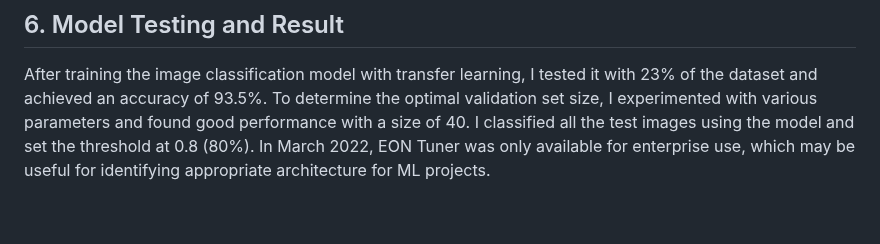
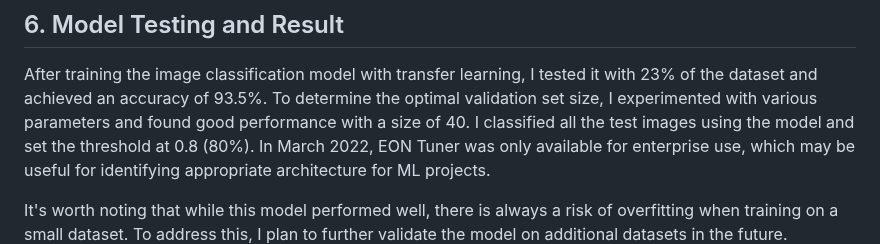
Before and after one commit to Gil-ADDA/CE-LAB, a Markdown page: README.md, the part around the change. Rendered like a GitHub page; blank space fills up the shorter version.

```diff
--- a/README.md
+++ b/README.md
@@ -60,6 +60,7 @@ I trained the model using the processed images and learning block configuration
 
 After training the image classification model with transfer learning, I tested it with 23% of the dataset and achieved an accuracy of 93.5%. To determine the optimal validation set size, I experimented with various parameters and found good performance with a size of 40. I classified all the test images using the model and set the threshold at 0.8 (80%). In March 2022, EON Tuner was only available for enterprise use, which may be useful for identifying appropriate architecture for ML projects.
 
+It's worth noting that while this model performed well, there is always a risk of overfitting when training on a small dataset. To address this, I plan to further validate the model on additional datasets in the future.
 ![Result of the Model](https://github.com/Gil-ADDA/CE-LAB/blob/fe0ba971f1ac7ddcd916a45734f81571d11a0c33/image/Result%20of%20the%20model1.png)
 
 ![Test Data 88%](https://github.com/Gil-ADDA/CE-LAB/blob/4bc06f64ee0e758ea9d4a4ba2524ebef6b4640e2/image/Test%20Data%2088%25.png)
```
